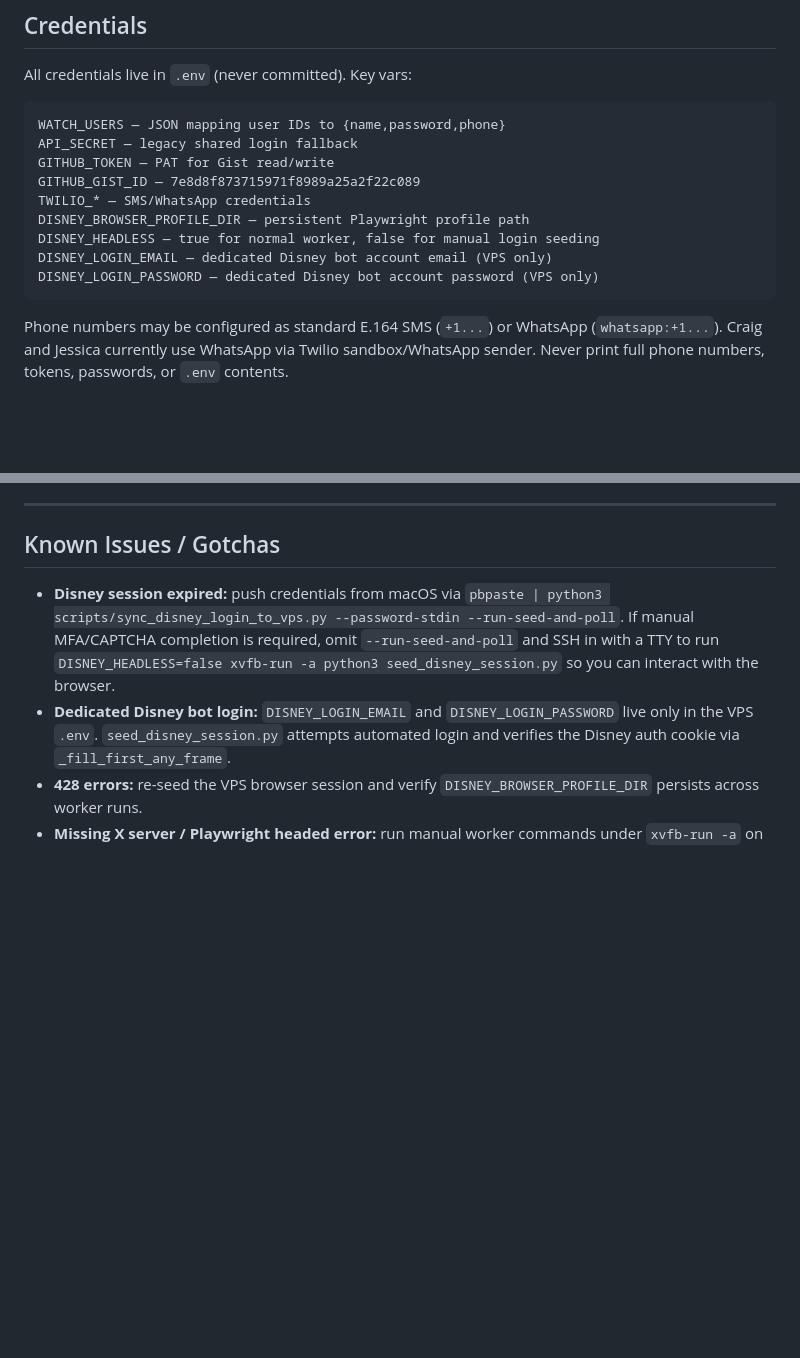
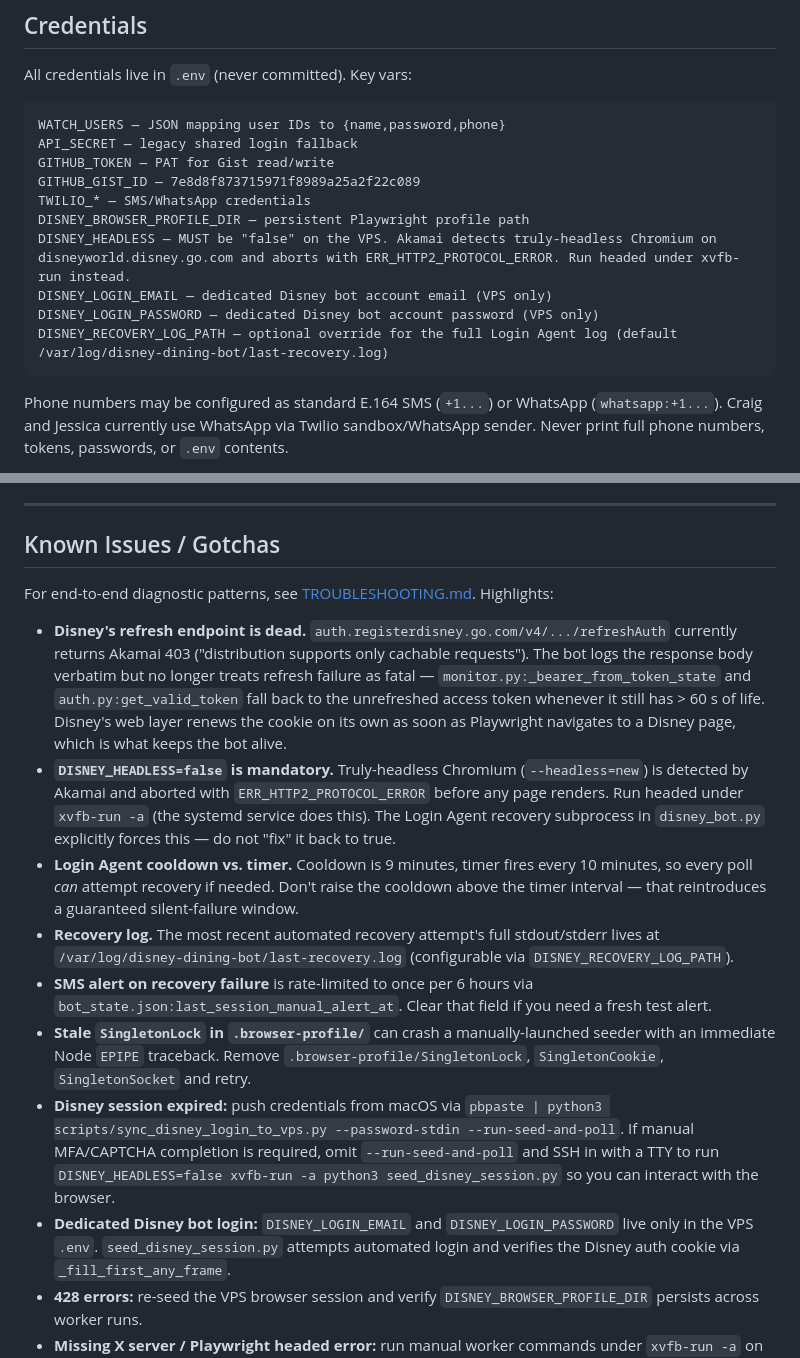
Before and after one commit to 44isthenumber/disney-dining-bot, a Markdown page: CLAUDE.md, 2 parts joined by grey strips. Drawn GitHub-style; blank space fills up the shorter version.

````diff
--- a/CLAUDE.md
+++ b/CLAUDE.md
@@ -122,9 +122,10 @@ GITHUB_TOKEN — PAT for Gist read/write
 GITHUB_GIST_ID — 7e8d8f873715971f8989a25a2f22c089
 TWILIO_* — SMS/WhatsApp credentials
 DISNEY_BROWSER_PROFILE_DIR — persistent Playwright profile path
-DISNEY_HEADLESS — true for normal worker, false for manual login seeding
+DISNEY_HEADLESS — MUST be "false" on the VPS. Akamai detects truly-headless Chromium on disneyworld.disney.go.com and aborts with ERR_HTTP2_PROTOCOL_ERROR. Run headed under xvfb-run instead.
 DISNEY_LOGIN_EMAIL — dedicated Disney bot account email (VPS only)
 DISNEY_LOGIN_PASSWORD — dedicated Disney bot account password (VPS only)
+DISNEY_RECOVERY_LOG_PATH — optional override for the full Login Agent log (default /var/log/disney-dining-bot/last-recovery.log)
 ```
 
 Phone numbers may be configured as standard E.164 SMS (`+1...`) or WhatsApp (`whatsapp:+1...`). Craig and Jessica currently use WhatsApp via Twilio sandbox/WhatsApp sender. Never print full phone numbers, tokens, passwords, or `.env` contents.
@@ -199,6 +200,14 @@ Never force-push `main`. Never reset or delete Gist state unless explicitly requ
 
 ## Known Issues / Gotchas
 
+For end-to-end diagnostic patterns, see [TROUBLESHOOTING.md](TROUBLESHOOTING.md). Highlights:
+
+- **Disney's refresh endpoint is dead.** `auth.registerdisney.go.com/v4/.../refreshAuth` currently returns Akamai 403 ("distribution supports only cachable requests"). The bot logs the response body verbatim but no longer treats refresh failure as fatal — `monitor.py:_bearer_from_token_state` and `auth.py:get_valid_token` fall back to the unrefreshed access token whenever it still has > 60 s of life. Disney's web layer renews the cookie on its own as soon as Playwright navigates to a Disney page, which is what keeps the bot alive.
+- **`DISNEY_HEADLESS=false` is mandatory.** Truly-headless Chromium (`--headless=new`) is detected by Akamai and aborted with `ERR_HTTP2_PROTOCOL_ERROR` before any page renders. Run headed under `xvfb-run -a` (the systemd service does this). The Login Agent recovery subprocess in `disney_bot.py` explicitly forces this — do not "fix" it back to true.
+- **Login Agent cooldown vs. timer.** Cooldown is 9 minutes, timer fires every 10 minutes, so every poll *can* attempt recovery if needed. Don't raise the cooldown above the timer interval — that reintroduces a guaranteed silent-failure window.
+- **Recovery log.** The most recent automated recovery attempt's full stdout/stderr lives at `/var/log/disney-dining-bot/last-recovery.log` (configurable via `DISNEY_RECOVERY_LOG_PATH`).
+- **SMS alert on recovery failure** is rate-limited to once per 6 hours via `bot_state.json:last_session_manual_alert_at`. Clear that field if you need a fresh test alert.
+- **Stale `SingletonLock` in `.browser-profile/`** can crash a manually-launched seeder with an immediate Node `EPIPE` traceback. Remove `.browser-profile/SingletonLock`, `SingletonCookie`, `SingletonSocket` and retry.
 - **Disney session expired:** push credentials from macOS via `pbpaste | python3 scripts/sync_disney_login_to_vps.py --password-stdin --run-seed-and-poll`. If manual MFA/CAPTCHA completion is required, omit `--run-seed-and-poll` and SSH in with a TTY to run `DISNEY_HEADLESS=false xvfb-run -a python3 seed_disney_session.py` so you can interact with the browser.
 - **Dedicated Disney bot login:** `DISNEY_LOGIN_EMAIL` and `DISNEY_LOGIN_PASSWORD` live only in the VPS `.env`. `seed_disney_session.py` attempts automated login and verifies the Disney auth cookie via `_fill_first_any_frame`.
 - **428 errors:** re-seed the VPS browser session and verify `DISNEY_BROWSER_PROFILE_DIR` persists across worker runs.
````
Also changed, not shown: TROUBLESHOOTING.md (added, +268 -0 lines), VPS_DEPLOYMENT.md (+7 -1 lines).
